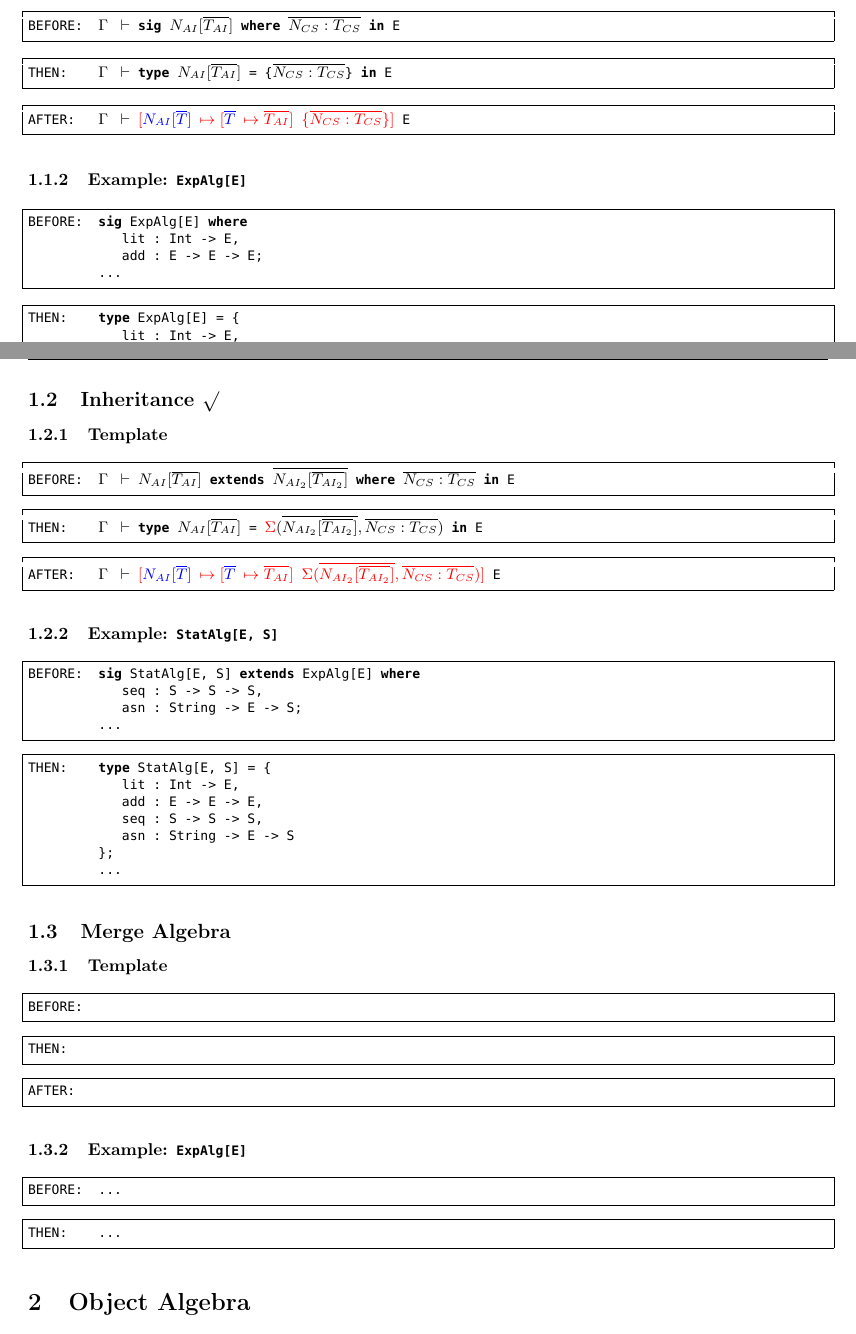
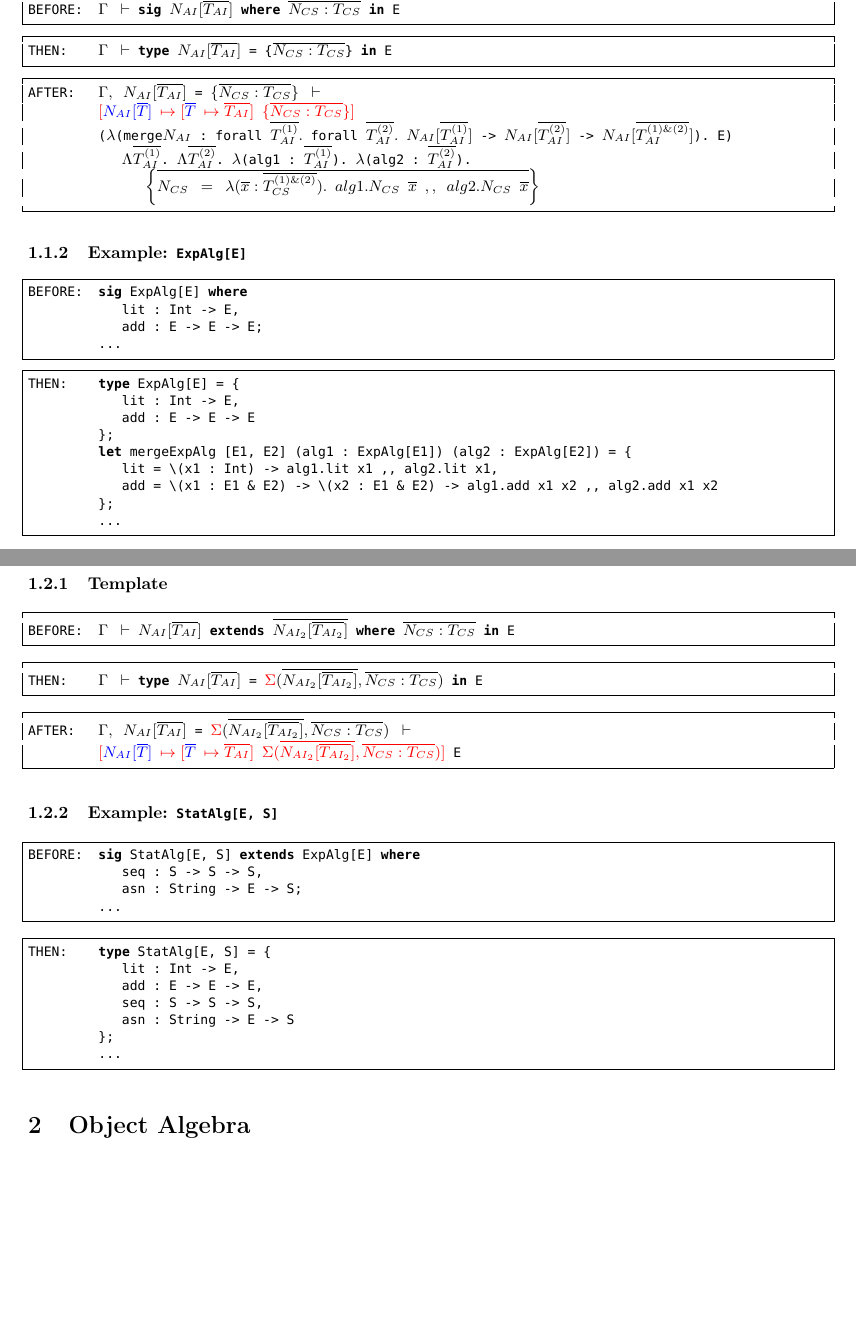
Before and after one commit to hy-zhang/SyntaxOA, a LaTeX document (syntax/syntax.tex): two parts of pages 1 and 2 of 6 before the commit and two parts of pages 1 and 2 of 5 after it, joined at a grey line, cut so that both start at the same text, the shorter picture padded with empty space. Compiled offline with pdfLaTeX.

Commit message:
Try more.

```diff
--- a/syntax/syntax.tex
+++ b/syntax/syntax.tex
@@ -108,7 +108,11 @@ BEFORE:     (*$\Gamma\ \vdash$*) sig (*$N_{AI}[\overline{T_{AI}}]$*) where (*$\o
 THEN:       (*$\Gamma\ \vdash$*) type (*$N_{AI}[\overline{T_{AI}}]$*) = {(*$\overline{N_{CS}:T_{CS}}$*)} in E
 \end{lstlisting}
 \begin{lstlisting}[numbers=none]
-AFTER:      (*$\Gamma\ \vdash$*) (*$\red{[}\blue{N_{AI}[\overline{T}]}\red{\ \mapsto[\blue{\overline{T}}\red{\ \mapsto\overline{T_{AI}}}]\ \{\overline{N_{CS}:T_{CS}}\}]}$*) E
+AFTER:      (*$\Gamma,\ N_{AI}[\overline{T_{AI}}]$*) = (*$\{\overline{N_{CS}:T_{CS}}\}\ \vdash$*)
+            (*$\red{[}\blue{N_{AI}[\overline{T}]}\red{\ \mapsto[\blue{\overline{T}}\red{\ \mapsto\overline{T_{AI}}}]\ \{\overline{N_{CS}:T_{CS}}\}]}$*)
+            ((*$\lambda$*)(merge(*$N_{AI}$*) : forall (*$\overline{T_{AI}^{(1)}}.$*) forall (*$\overline{T_{AI}^{(2)}}.\ N_{AI}[\overline{T_{AI}^{(1)}}]$*) -> (*$N_{AI}[\overline{T_{AI}^{(2)}}]$*) -> (*$N_{AI}[\overline{T_{AI}^{(1)\&(2)}}]$*)). E)
+                (*$\Lambda\overline{T_{AI}^{(1)}}$*). (*$\Lambda\overline{T_{AI}^{(2)}}$*). (*$\lambda$*)(alg1 : (*$\overline{T_{AI}^{(1)}}$*)). (*$\lambda$*)(alg2 : (*$\overline{T_{AI}^{(2)}}$*)).
+                    (*$\left\{\overline{N_{CS}\ =\ \lambda(\overline{x}:\overline{T_{CS}^{(1)\&(2)}}).\ alg1.N_{CS}\ \overline{x}\ ,,\ alg2.N_{CS}\ \overline{x}}\right\}$*)
 \end{lstlisting}
 
 \subsubsection{Example: \lstinline{ExpAlg[E]}}
@@ -123,6 +127,10 @@ BEFORE:     sig ExpAlg[E] where
 THEN:       type ExpAlg[E] = {
                 lit : Int -> E,
                 add : E -> E -> E
+            };
+            let mergeExpAlg [E1, E2] (alg1 : ExpAlg[E1]) (alg2 : ExpAlg[E2]) = {
+                lit = \(x1 : Int) -> alg1.lit x1 ,, alg2.lit x1,
+                add = \(x1 : E1 & E2) -> \(x2 : E1 & E2) -> alg1.add x1 x2 ,, alg2.add x1 x2
             };
             ...
 \end{lstlisting}
@@ -140,7 +148,8 @@ BEFORE:     (*$\Gamma\ \vdash$*) (*$N_{AI}[\overline{T_{AI}}]$*) extends (*$\ove
 THEN:       (*$\Gamma\ \vdash$*) type (*$N_{AI}[\overline{T_{AI}}]$*) = (*$\red{\Sigma}(\overline{N_{AI_2}[\overline{T_{AI_2}}]},\overline{N_{CS}:T_{CS}})$*) in E
 \end{lstlisting}
 \begin{lstlisting}[numbers=none]
-AFTER:      (*$\Gamma\ \vdash$*) (*$\red{[}\blue{N_{AI}[\overline{T}]}\red{\ \mapsto[\blue{\overline{T}}\red{\ \mapsto\overline{T_{AI}}}]\ \red{\Sigma}(\overline{N_{AI_2}[\overline{T_{AI_2}}]},\overline{N_{CS}:T_{CS}})]}$*) E
+AFTER:      (*$\Gamma,\ N_{AI}[\overline{T_{AI}}]$*) = (*$\red{\Sigma}(\overline{N_{AI_2}[\overline{T_{AI_2}}]},\overline{N_{CS}:T_{CS}})\ \vdash$*)
+            (*$\red{[}\blue{N_{AI}[\overline{T}]}\red{\ \mapsto[\blue{\overline{T}}\red{\ \mapsto\overline{T_{AI}}}]\ \red{\Sigma}(\overline{N_{AI_2}[\overline{T_{AI_2}}]},\overline{N_{CS}:T_{CS}})]}$*) E
 \end{lstlisting}
 
 \subsubsection{Example: \lstinline{StatAlg[E, S]}}
@@ -159,29 +168,6 @@ THEN:       type StatAlg[E, S] = {
                 asn : String -> E -> S
             };
             ...
-\end{lstlisting}
-
-\subsection{Merge Algebra}
-
-\subsubsection{Template}
-
-\begin{lstlisting}[numbers=none]
-BEFORE:
-\end{lstlisting}
-\begin{lstlisting}[numbers=none]
-THEN:
-\end{lstlisting}
-\begin{lstlisting}[numbers=none]
-AFTER:
-\end{lstlisting}
-
-\subsubsection{Example: \lstinline{ExpAlg[E]}}
-
-\begin{lstlisting}[numbers=none]
-BEFORE:     ...
-\end{lstlisting}
-\begin{lstlisting}[numbers=none]
-THEN:       ...
 \end{lstlisting}
 
 \section{Object Algebra}
```
Also changed, not shown: syntax/syntax.pdf.
